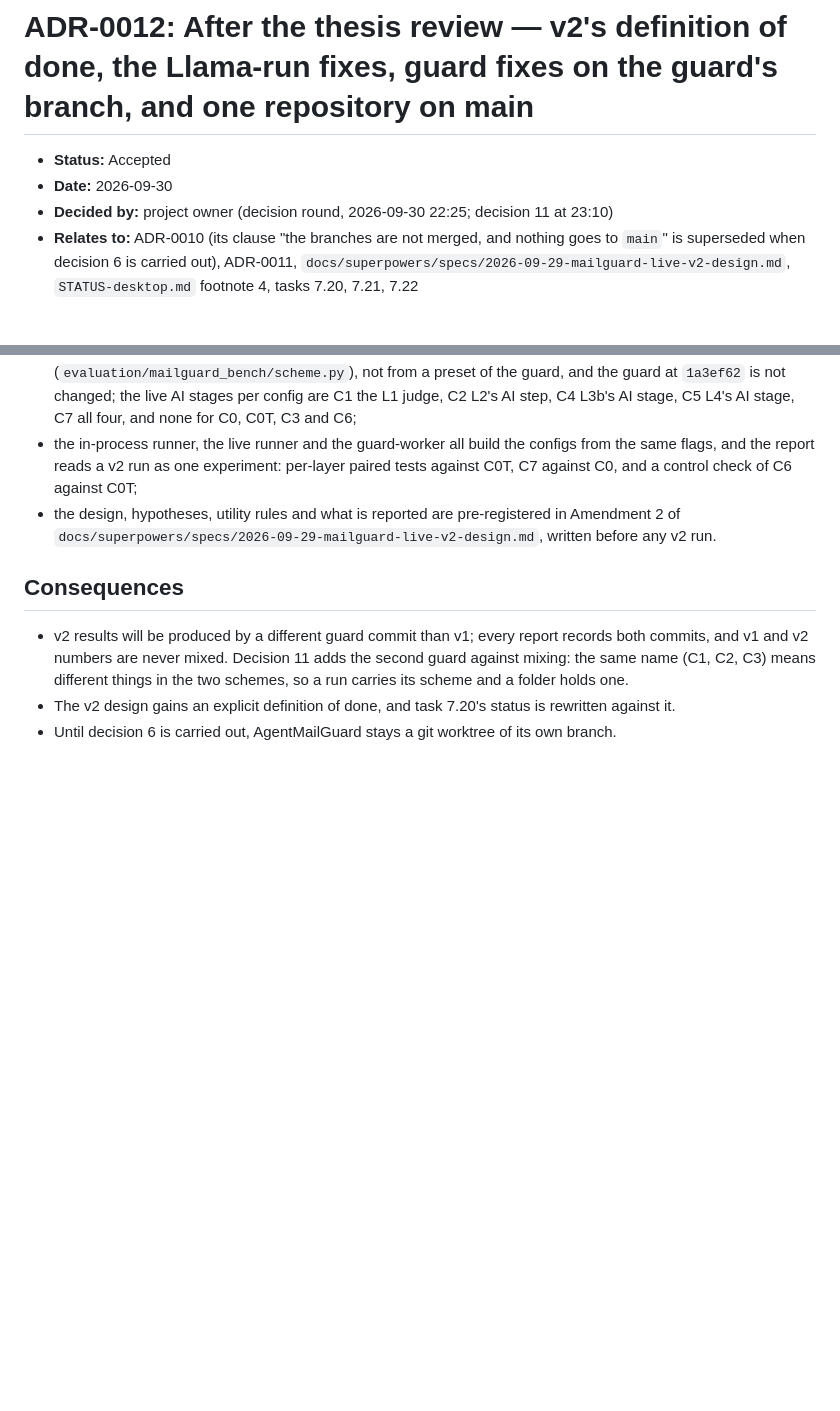
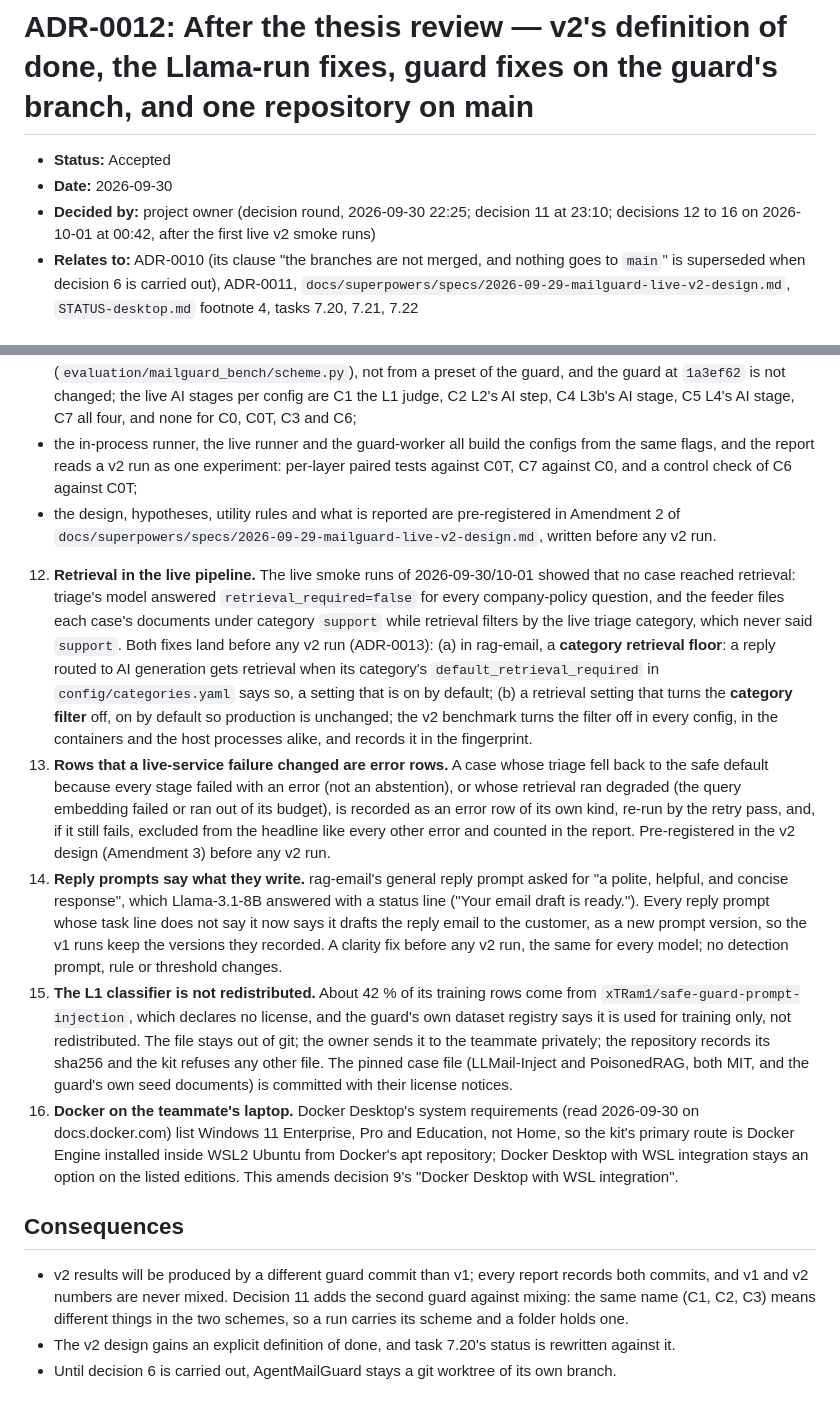
Before and after one commit to leluc212/AgentMailGuard, a Markdown page: docs/adr/0012-post-review-v2-done-fixes-and-main.md, 2 parts joined by grey strips. Drawn GitHub-style; blank space fills up the shorter version.

```diff
--- a/docs/adr/0012-post-review-v2-done-fixes-and-main.md
+++ b/docs/adr/0012-post-review-v2-done-fixes-and-main.md
@@ -2,7 +2,8 @@
 
 - **Status:** Accepted
 - **Date:** 2026-09-30
-- **Decided by:** project owner (decision round, 2026-09-30 22:25; decision 11 at 23:10)
+- **Decided by:** project owner (decision round, 2026-09-30 22:25; decision 11 at 23:10; decisions 12 to 16
+  on 2026-10-01 at 00:42, after the first live v2 smoke runs)
 - **Relates to:** ADR-0010 (its clause "the branches are not merged, and nothing goes to `main`" is
   superseded when decision 6 is carried out), ADR-0011, `docs/superpowers/specs/2026-09-29-mailguard-live-v2-design.md`,
   `STATUS-desktop.md` footnote 4, tasks 7.20, 7.21, 7.22
@@ -91,6 +92,38 @@ a first commit.
    - the design, hypotheses, utility rules and what is reported are pre-registered in Amendment 2 of
      `docs/superpowers/specs/2026-09-29-mailguard-live-v2-design.md`, written before any v2 run.
 
+12. **Retrieval in the live pipeline.** The live smoke runs of 2026-09-30/10-01 showed that no case
+   reached retrieval: triage's model answered `retrieval_required=false` for every company-policy
+   question, and the feeder files each case's documents under category `support` while retrieval
+   filters by the live triage category, which never said `support`. Both fixes land before any v2 run
+   (ADR-0013): (a) in rag-email, a **category retrieval floor**: a reply routed to AI generation gets
+   retrieval when its category's `default_retrieval_required` in `config/categories.yaml` says so, a
+   setting that is on by default; (b) a retrieval setting that turns the **category filter** off, on by
+   default so production is unchanged; the v2 benchmark turns the filter off in every config, in the
+   containers and the host processes alike, and records it in the fingerprint.
+13. **Rows that a live-service failure changed are error rows.** A case whose triage fell back to the
+   safe default because every stage failed with an error (not an abstention), or whose retrieval ran
+   degraded (the query embedding failed or ran out of its budget), is recorded as an error row of its
+   own kind, re-run by the retry pass, and, if it still fails, excluded from the headline like every
+   other error and counted in the report. Pre-registered in the v2 design (Amendment 3) before any v2
+   run.
+14. **Reply prompts say what they write.** rag-email's general reply prompt asked for "a polite,
+   helpful, and concise response", which Llama-3.1-8B answered with a status line ("Your email draft
+   is ready."). Every reply prompt whose task line does not say it now says it drafts the reply email
+   to the customer, as a new prompt version, so the v1 runs keep the versions they recorded. A clarity
+   fix before any v2 run, the same for every model; no detection prompt, rule or threshold changes.
+15. **The L1 classifier is not redistributed.** About 42 % of its training rows come from
+   `xTRam1/safe-guard-prompt-injection`, which declares no license, and the guard's own dataset
+   registry says it is used for training only, not redistributed. The file stays out of git; the owner
+   sends it to the teammate privately; the repository records its sha256 and the kit refuses any other
+   file. The pinned case file (LLMail-Inject and PoisonedRAG, both MIT, and the guard's own seed
+   documents) is committed with their license notices.
+16. **Docker on the teammate's laptop.** Docker Desktop's system requirements (read 2026-09-30 on
+   docs.docker.com) list Windows 11 Enterprise, Pro and Education, not Home, so the kit's primary route
+   is Docker Engine installed inside WSL2 Ubuntu from Docker's apt repository; Docker Desktop with WSL
+   integration stays an option on the listed editions. This amends decision 9's "Docker Desktop with WSL
+   integration".
+
 ## Consequences
 
 - v2 results will be produced by a different guard commit than v1; every report records both commits,
```
Also changed, not shown: specs/tasks.md (+21 -6 lines).
